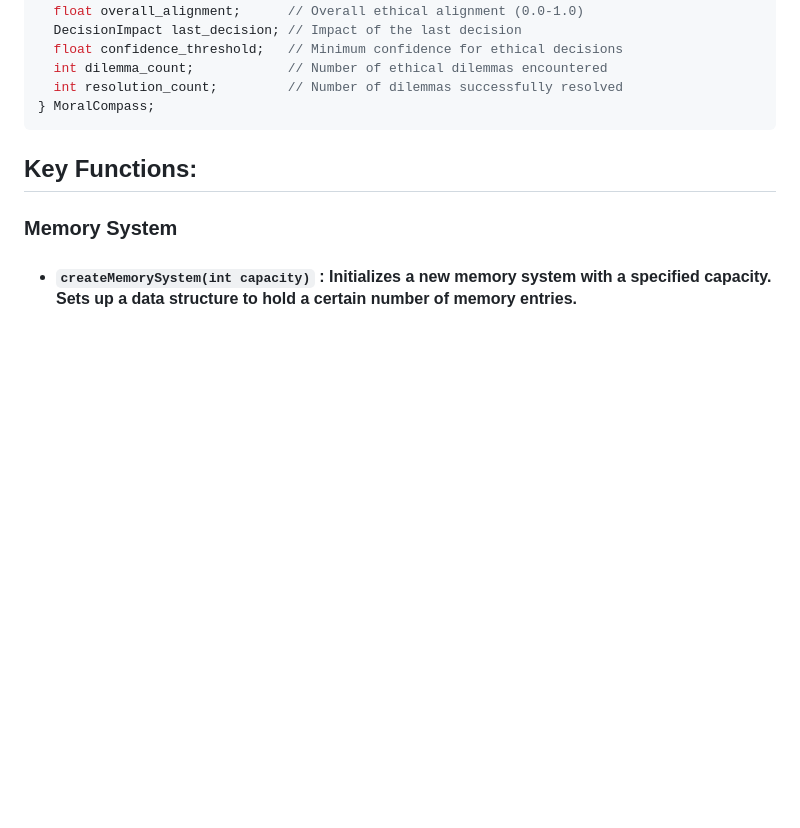
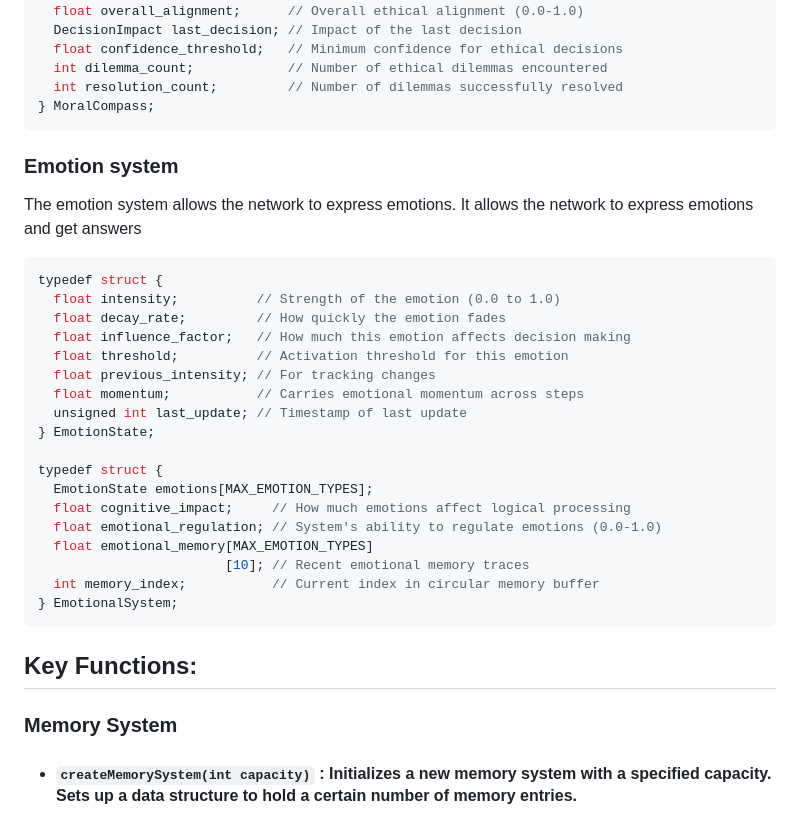
Before and after one commit to Okerew/Neural-Web, a Markdown page: README.md, the part around the change. Drawn GitHub-style; blank space fills up the shorter version.

````diff
--- a/README.md
+++ b/README.md
@@ -531,6 +531,31 @@ typedef struct {
   int dilemma_count;            // Number of ethical dilemmas encountered
   int resolution_count;         // Number of dilemmas successfully resolved
 } MoralCompass;
+```
+
+### Emotion system
+
+The emotion system allows the network to express emotions. It allows the network to express emotions and get answers
+
+```c
+typedef struct {
+  float intensity;          // Strength of the emotion (0.0 to 1.0)
+  float decay_rate;         // How quickly the emotion fades
+  float influence_factor;   // How much this emotion affects decision making
+  float threshold;          // Activation threshold for this emotion
+  float previous_intensity; // For tracking changes
+  float momentum;           // Carries emotional momentum across steps
+  unsigned int last_update; // Timestamp of last update
+} EmotionState;
+
+typedef struct {
+  EmotionState emotions[MAX_EMOTION_TYPES];
+  float cognitive_impact;     // How much emotions affect logical processing
+  float emotional_regulation; // System's ability to regulate emotions (0.0-1.0)
+  float emotional_memory[MAX_EMOTION_TYPES]
+                        [10]; // Recent emotional memory traces
+  int memory_index;           // Current index in circular memory buffer
+} EmotionalSystem;
 ```
 
 ## Key Functions:
````
